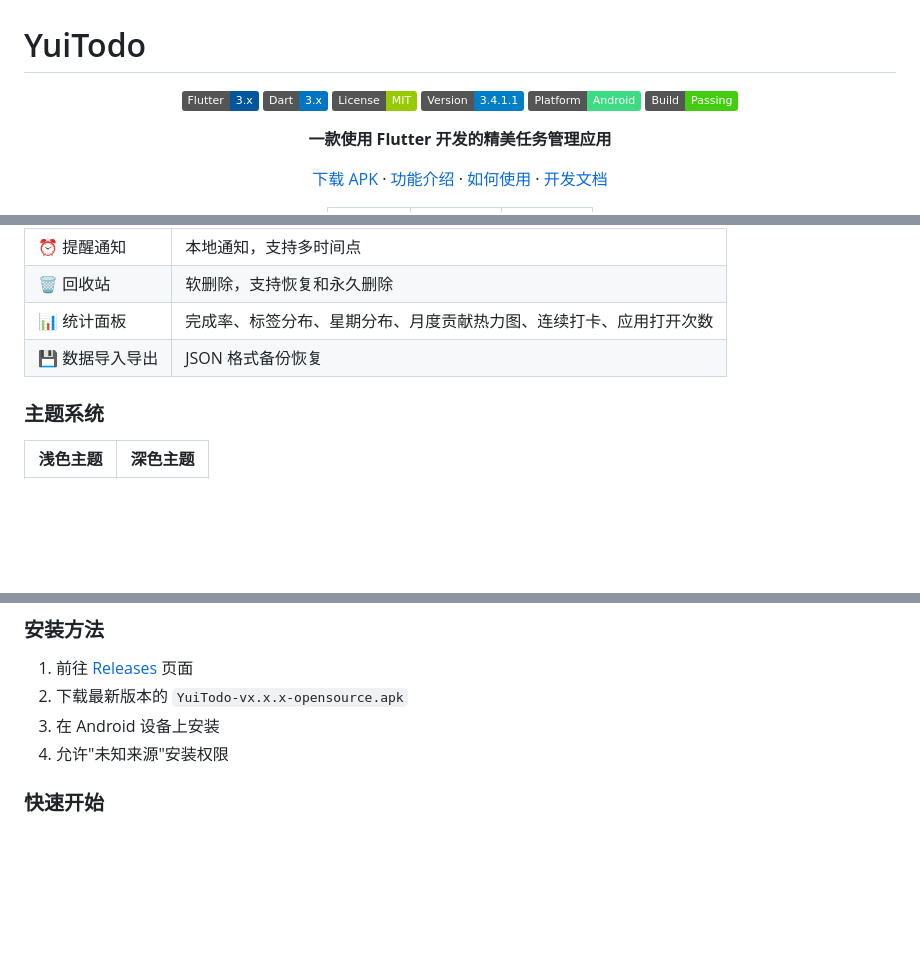
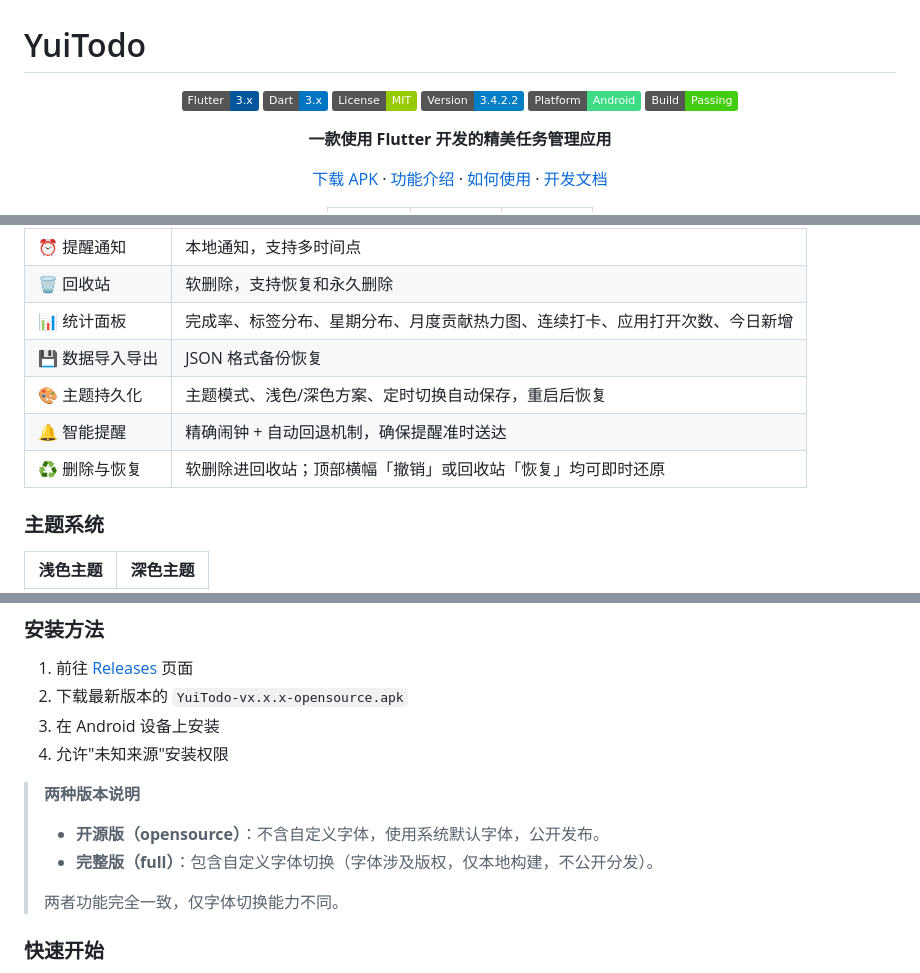
Before and after one commit to CyberYui/YuiTodo-Flutter, a Markdown page: README.md, 3 parts joined by grey strips. Rendered like a GitHub page; badges without logos; blank space fills up the shorter version.

Commit message:
docs: update README for v3.4.2.2 (dual versions, restore, persistence, structure)

```diff
--- a/README.md
+++ b/README.md
@@ -5,7 +5,7 @@
 ![Flutter](https://img.shields.io/badge/Flutter-3.x-02569B?logo=flutter&logoColor=white)
 ![Dart](https://img.shields.io/badge/Dart-3.x-0175C2?logo=dart&logoColor=white)
 ![License](https://img.shields.io/badge/License-MIT-green)
-![Version](https://img.shields.io/badge/Version-3.4.1.1-blue)
+![Version](https://img.shields.io/badge/Version-3.4.2.2-blue)
 ![Platform](https://img.shields.io/badge/Platform-Android-3DDC84?logo=android&logoColor=white)
 ![Build](https://img.shields.io/badge/Build-Passing-brightgreen)
 
@@ -53,8 +53,11 @@ YuiTodo 诞生于对现有任务管理工具的不满：要么功能过于复杂
 | 🔄 循环任务 | 日/周/月/年/自定义间隔 |
 | ⏰ 提醒通知 | 本地通知，支持多时间点 |
 | 🗑️ 回收站 | 软删除，支持恢复和永久删除 |
-| 📊 统计面板 | 完成率、标签分布、星期分布、月度贡献热力图、连续打卡、应用打开次数 |
+| 📊 统计面板 | 完成率、标签分布、星期分布、月度贡献热力图、连续打卡、应用打开次数、今日新增 |
 | 💾 数据导入导出 | JSON 格式备份恢复 |
+| 🎨 主题持久化 | 主题模式、浅色/深色方案、定时切换自动保存，重启后恢复 |
+| 🔔 智能提醒 | 精确闹钟 + 自动回退机制，确保提醒准时送达 |
+| ♻️ 删除与恢复 | 软删除进回收站；顶部横幅「撤销」或回收站「恢复」均可即时还原 |
 
 ### 主题系统
 
@@ -87,6 +90,12 @@ YuiTodo 诞生于对现有任务管理工具的不满：要么功能过于复杂
 2. 下载最新版本的 `YuiTodo-vx.x.x-opensource.apk`
 3. 在 Android 设备上安装
 4. 允许"未知来源"安装权限
+
+> **两种版本说明**
+> - **开源版（opensource）**：不含自定义字体，使用系统默认字体，公开发布。
+> - **完整版（full）**：包含自定义字体切换（字体涉及版权，仅本地构建，不公开分发）。
+>
+> 两者功能完全一致，仅字体切换能力不同。
 
 ### 快速开始
 
```
Also changed, not shown: other parts of README.md (+2 -0 lines).
